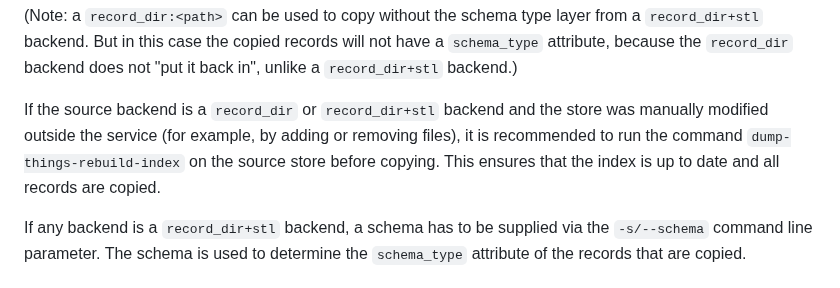
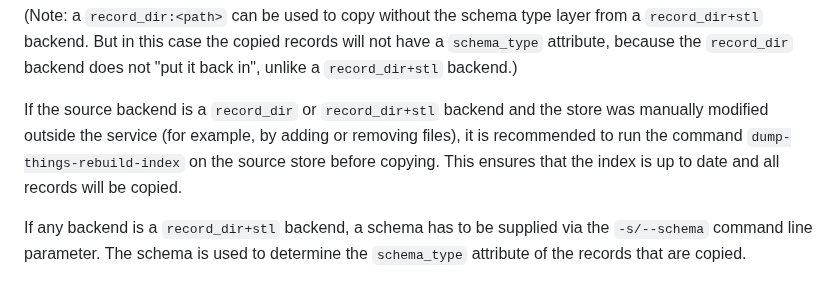
Before and after one commit to christian-monch/dump-things-server, a Markdown page: README.md, the part around the change. GitHub-like rendering.

Commit message:
doc: improve wording

````diff
--- a/README.md
+++ b/README.md
@@ -673,7 +673,7 @@ For example, to migrate from a `record_dir+stl` backend, the command is similar,
 ```
 (Note: a `record_dir:<path>` can be used to copy without the schema type layer from a `record_dir+stl` backend. But in this case the copied records will not have a `schema_type` attribute, because the `record_dir` backend does not "put it back in", unlike a `record_dir+stl` backend.)
 
-If the source backend is a `record_dir` or `record_dir+stl` backend and the store was manually modified outside the service (for example, by adding or removing files), it is recommended to run the command `dump-things-rebuild-index` on the source store before copying. This ensures that the index is up to date and all records are copied.
+If the source backend is a `record_dir` or `record_dir+stl` backend and the store was manually modified outside the service (for example, by adding or removing files), it is recommended to run the command `dump-things-rebuild-index` on the source store before copying. This ensures that the index is up to date and all records will be copied.
 
 If any backend is a `record_dir+stl` backend, a schema has to be supplied via the `-s/--schema` command line parameter. The schema is used to determine the `schema_type` attribute of the records that are copied.
 
````
